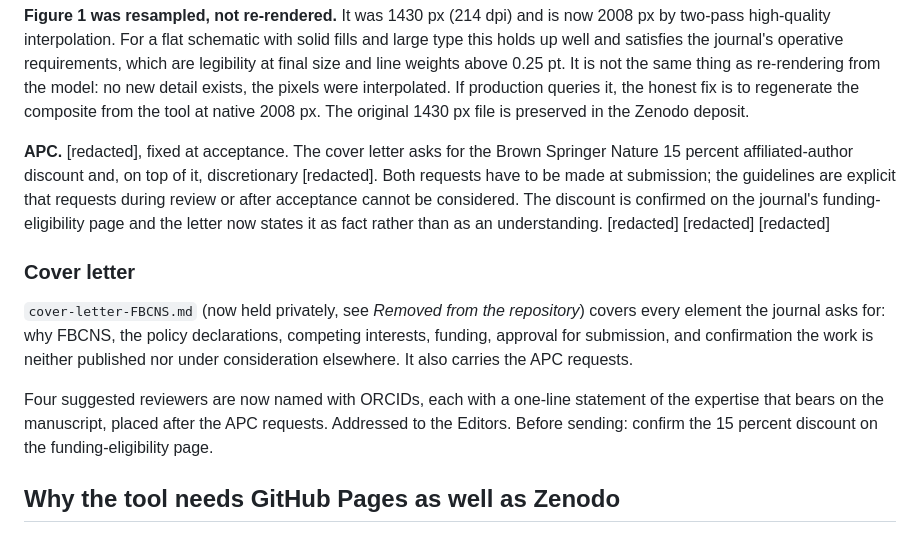
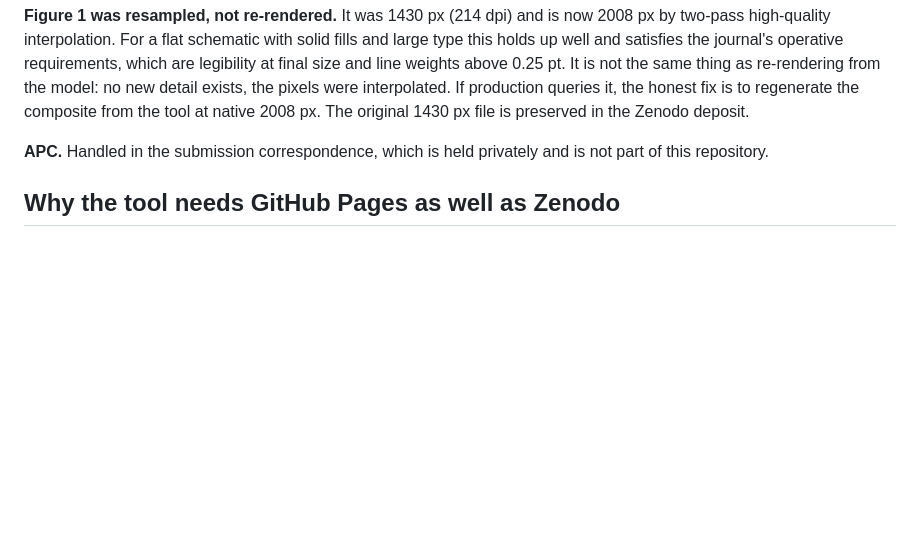
Before and after one commit to pabloiturralde/interstitium-3d-map, a Markdown page: manuscripts/comprehensive-interstitial-cell-atlas/MANIFEST.md, the part around the change. Drawn GitHub-style; blank space fills up the shorter version.

```diff
--- a/manuscripts/comprehensive-interstitial-cell-atlas/MANIFEST.md
+++ b/manuscripts/comprehensive-interstitial-cell-atlas/MANIFEST.md
@@ -262,25 +262,8 @@ the model: no new detail exists, the pixels were interpolated. If production que
 honest fix is to regenerate the composite from the tool at native 2008 px. The original
 1430 px file is preserved in the Zenodo deposit.
 
-**APC.** [redacted], fixed at acceptance. The cover letter asks for the Brown
-Springer Nature 15 percent affiliated-author discount and, on top of it, discretionary
-[redacted]. Both requests have to be made at submission;
-the guidelines are explicit that requests during review or after acceptance cannot be
-considered. The discount is confirmed on the journal's funding-eligibility page and the letter now
-states it as fact rather than as an understanding. [redacted]
-[redacted]
-[redacted]
-
-### Cover letter
-
-`cover-letter-FBCNS.md` (now held privately, see *Removed from the repository*) covers every element the journal asks for: why FBCNS, the policy
-declarations, competing interests, funding, approval for submission, and confirmation the
-work is neither published nor under consideration elsewhere. It also carries the APC
-requests.
-
-Four suggested reviewers are now named with ORCIDs, each with a one-line statement of the
-expertise that bears on the manuscript, placed after the APC requests. Addressed to the
-Editors. Before sending: confirm the 15 percent discount on the funding-eligibility page.
+**APC.** Handled in the submission correspondence, which is held privately and is not
+part of this repository.
 
 ## Why the tool needs GitHub Pages as well as Zenodo
 
```
Also changed, not shown: manuscripts/comprehensive-interstitial-cell-atlas/README.md (+0 -1 lines).
